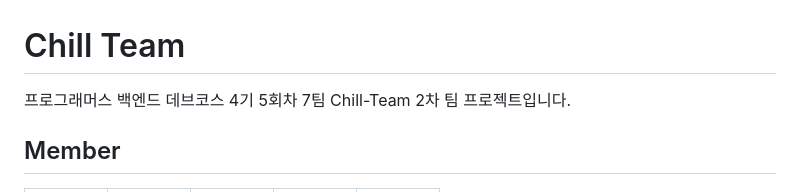
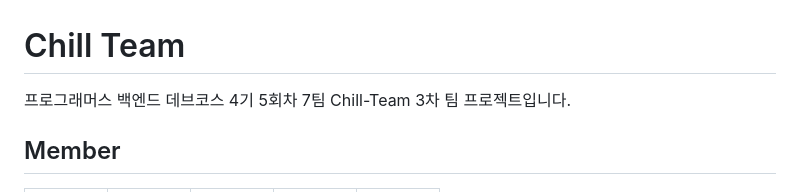
Before and after one commit to prgrms-be-devcourse/NBE4-5-3-Team07, a Markdown page: README.md, the part around the change. Rendered like a GitHub page.

```diff
--- a/README.md
+++ b/README.md
@@ -1,6 +1,6 @@
 # Chill Team
 
-프로그래머스 백엔드 데브코스 4기 5회차 7팀 Chill-Team 2차 팀 프로젝트입니다.
+프로그래머스 백엔드 데브코스 4기 5회차 7팀 Chill-Team 3차 팀 프로젝트입니다.
 
 ## Member
 
```
